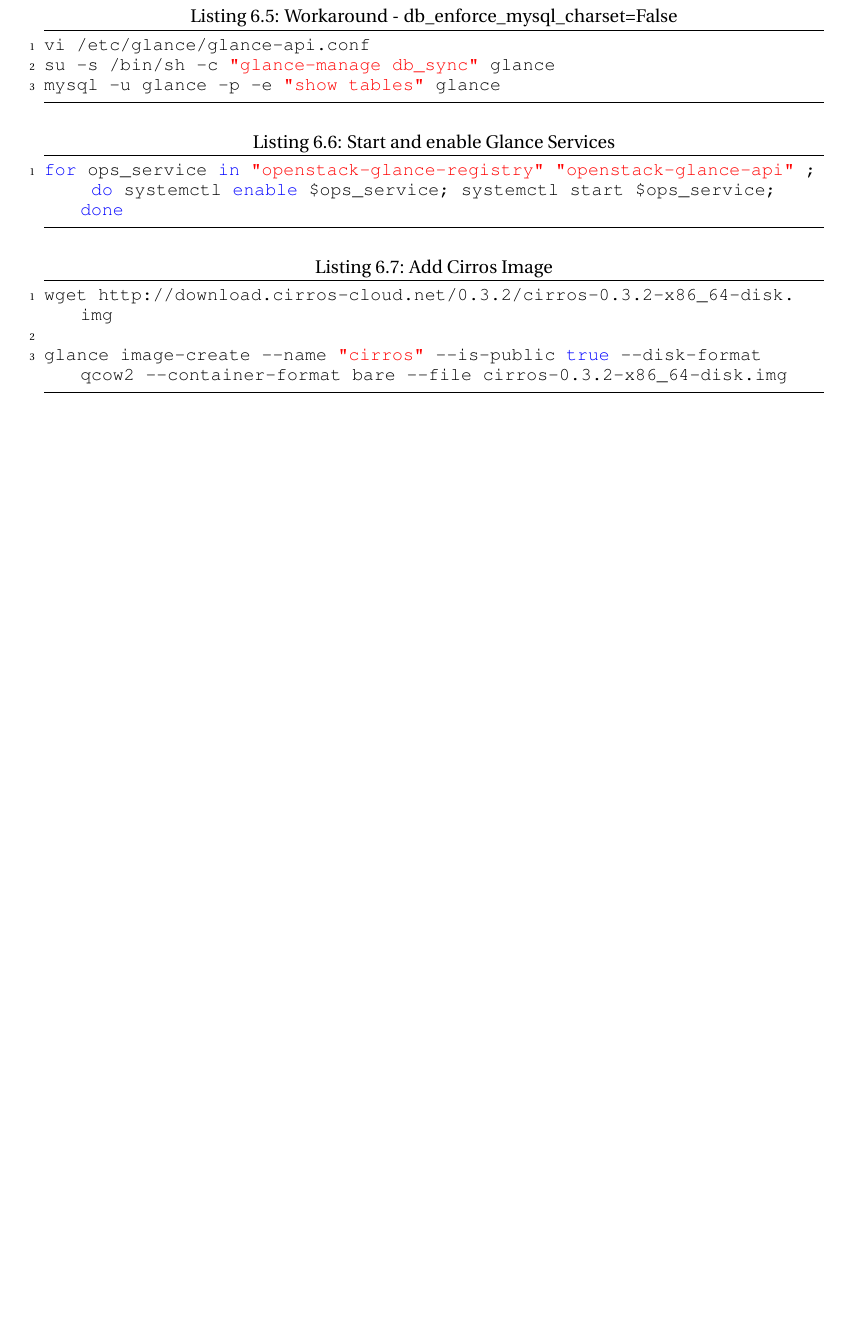
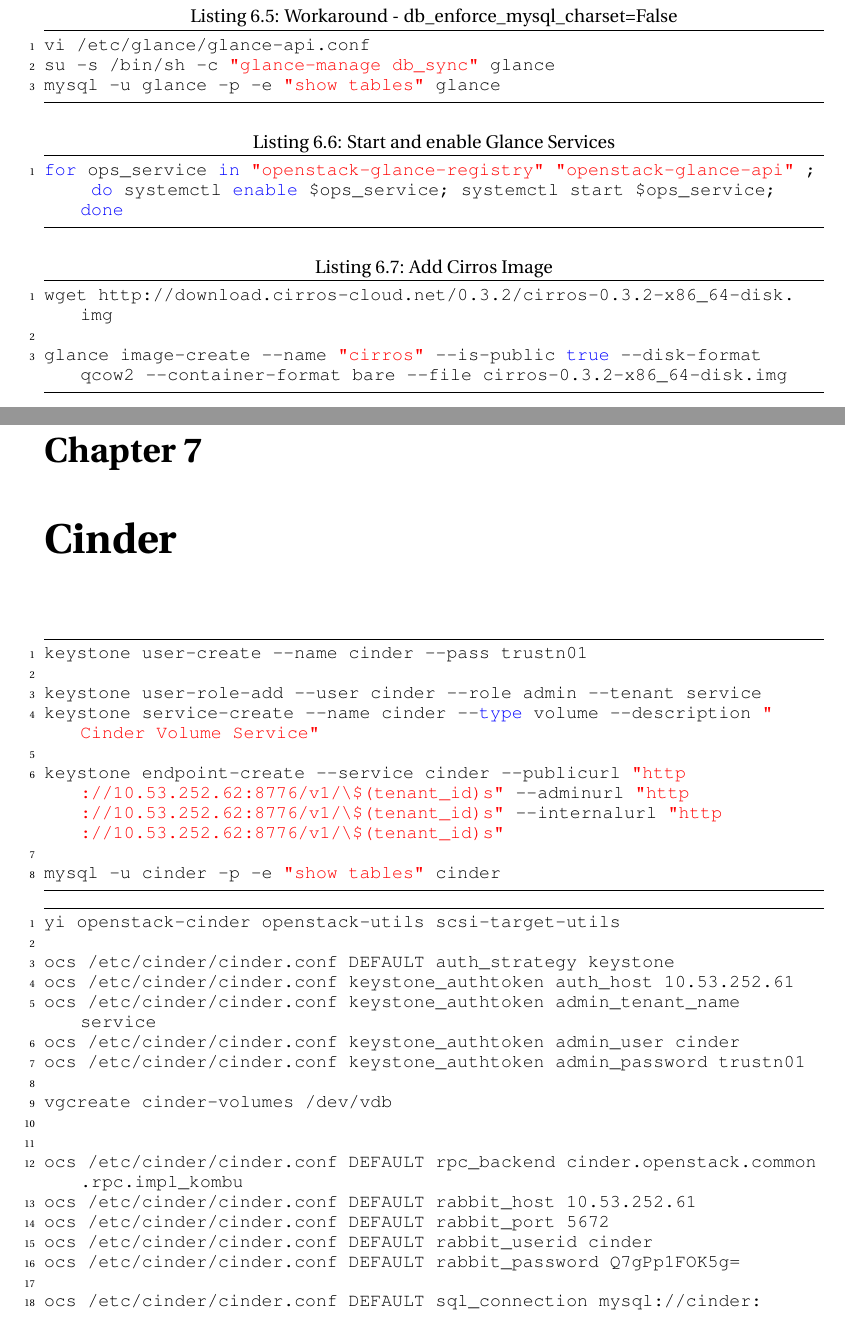
Before and after one commit to jcpowermac/OpenStackIcehouseDoc, a LaTeX book (openstack_icehouse.tex): part of page 14 of 14 before the commit and two parts of pages 14 and 15 of 16 after it, the two joined at a grey line, cut so that both start at the same text, the shorter picture padded with empty space. Compiled offline with pdfLaTeX.

Commit message:
Cinder section

```diff
--- a/openstack_icehouse.tex
+++ b/openstack_icehouse.tex
@@ -373,3 +372,38 @@
 \end{lstlisting}
 
 
+\chapter{Cinder}
+
+\begin{lstlisting}[caption={},language=bash]
+keystone user-create --name cinder --pass trustn01
+
+keystone user-role-add --user cinder --role admin --tenant service
+keystone service-create --name cinder --type volume --description "Cinder Volume Service"
+
+keystone endpoint-create --service cinder --publicurl "http://10.53.252.62:8776/v1/\$(tenant_id)s" --adminurl "http://10.53.252.62:8776/v1/\$(tenant_id)s" --internalurl "http://10.53.252.62:8776/v1/\$(tenant_id)s"
+
+mysql -u cinder -p -e "show tables" cinder
+
+\end{lstlisting}
+
+\begin{lstlisting}[caption={},language=bash]
+yi openstack-cinder openstack-utils scsi-target-utils
+
+ocs /etc/cinder/cinder.conf DEFAULT auth_strategy keystone
+ocs /etc/cinder/cinder.conf keystone_authtoken auth_host 10.53.252.61
+ocs /etc/cinder/cinder.conf keystone_authtoken admin_tenant_name service
+ocs /etc/cinder/cinder.conf keystone_authtoken admin_user cinder
+ocs /etc/cinder/cinder.conf keystone_authtoken admin_password trustn01
+
+vgcreate cinder-volumes /dev/vdb
+
+
+ocs /etc/cinder/cinder.conf DEFAULT rpc_backend cinder.openstack.common.rpc.impl_kombu
+ocs /etc/cinder/cinder.conf DEFAULT rabbit_host 10.53.252.61
+ocs /etc/cinder/cinder.conf DEFAULT rabbit_port 5672
+ocs /etc/cinder/cinder.conf DEFAULT rabbit_userid cinder
+ocs /etc/cinder/cinder.conf DEFAULT rabbit_password Q7gPp1FOK5g=
+
+ocs /etc/cinder/cinder.conf DEFAULT sql_connection mysql://cinder:trustn01@10.53.252.61/cinder
+
+su -s /bin/sh -c "cinder-manage db sync" cinder
```
Also changed, not shown: openstack_icehouse.pdf, openstack_icehouse.tex (20 more changed lines).
